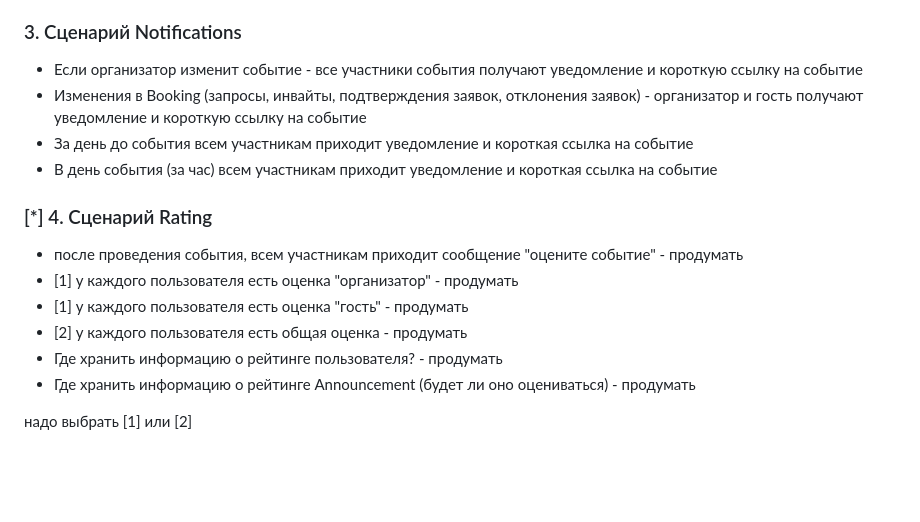
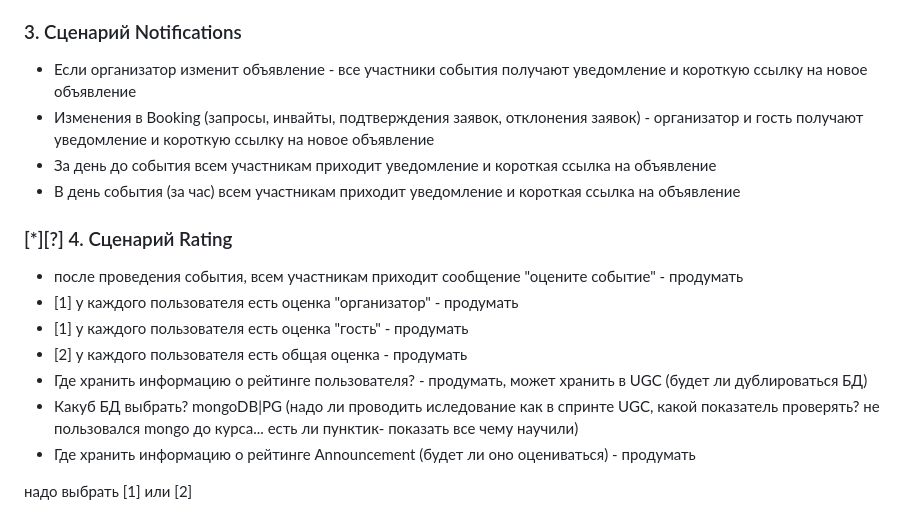
Before and after one commit to GA10v/booking_service, a Markdown page: docs/tasks/tasks.md, the part around one of its changes. GitHub-like rendering; blank space fills up the shorter version.

```diff
--- a/docs/tasks/tasks.md
+++ b/docs/tasks/tasks.md
@@ -42,18 +42,19 @@
 
 ### 3. Сценарий Notifications
 
-- Если организатор изменит событие - все участники события получают уведомление и короткую ссылку на событие
-- Изменения в Booking (запросы, инвайты, подтверждения заявок, отклонения заявок) - организатор и гость получают уведомление и короткую ссылку на событие
-- За день до события всем участникам приходит уведомление и короткая ссылка на событие
-- В день события (за час) всем участникам приходит уведомление и короткая ссылка на событие
+- Если организатор изменит объявление - все участники события получают уведомление и короткую ссылку на новое объявление
+- Изменения в Booking (запросы, инвайты, подтверждения заявок, отклонения заявок) - организатор и гость получают уведомление и короткую ссылку на новое объявление
+- За день до события всем участникам приходит уведомление и короткая ссылка на объявление
+- В день события (за час) всем участникам приходит уведомление и короткая ссылка на объявление
 
-### [*] 4. Сценарий Rating
+### [\*][?] 4. Сценарий Rating
 
 - после проведения события, всем участникам приходит сообщение "оцените событие" - продумать
 - [1] у каждого пользователя есть оценка "организатор" - продумать
 - [1] у каждого пользователя есть оценка "гость" - продумать
 - [2] у каждого пользователя есть общая оценка - продумать
-- Где хранить информацию о рейтинге пользователя? - продумать
+- Где хранить информацию о рейтинге пользователя? - продумать, может хранить в UGC (будет ли дублироваться БД)
+- Какуб БД выбрать? mongoDB|PG (надо ли проводить иследование как в спринте UGC, какой показатель проверять? не пользовался mongo до курса... есть ли пунктик- показать все чему научили)
 - Где хранить информацию о рейтинге Announcement (будет ли оно оцениваться) - продумать
 
 надо выбрать [1] или [2]
```
Also changed, not shown: other parts of docs/tasks/tasks.md (+91 -29 lines).
